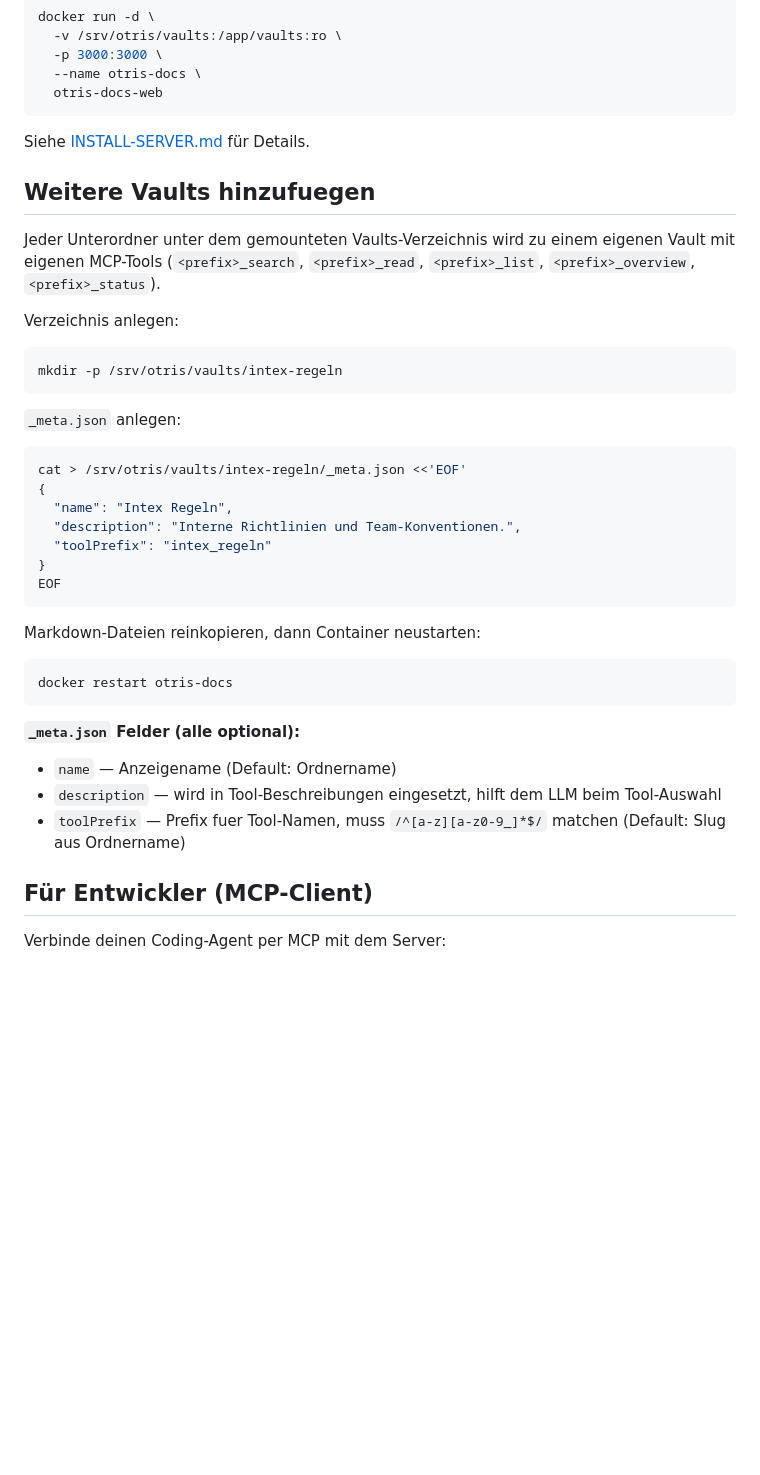
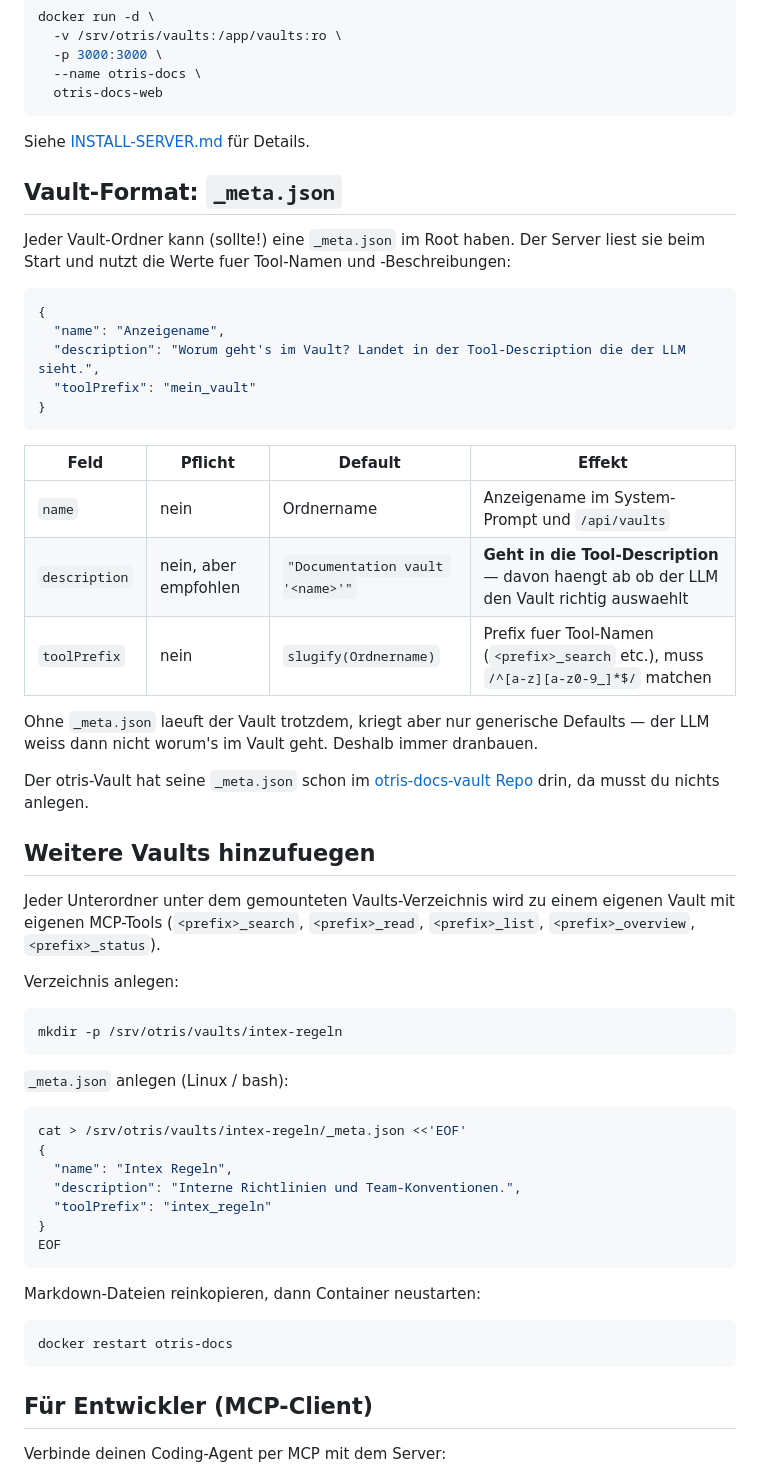
Before and after one commit to intexKluss/docsvault, a Markdown page: README.md, the part around the change. Rendered like a GitHub page; blank space fills up the shorter version.

Commit message:
Docs: dedicated _meta.json section in README

````diff
--- a/README.md
+++ b/README.md
@@ -46,6 +46,28 @@ docker run -d \
 
 Siehe [INSTALL-SERVER.md](INSTALL-SERVER.md) für Details.
 
+## Vault-Format: `_meta.json`
+
+Jeder Vault-Ordner kann (sollte!) eine `_meta.json` im Root haben. Der Server liest sie beim Start und nutzt die Werte fuer Tool-Namen und -Beschreibungen:
+
+```json
+{
+  "name": "Anzeigename",
+  "description": "Worum geht's im Vault? Landet in der Tool-Description die der LLM sieht.",
+  "toolPrefix": "mein_vault"
+}
+```
+
+| Feld | Pflicht | Default | Effekt |
+|---|---|---|---|
+| `name` | nein | Ordnername | Anzeigename im System-Prompt und `/api/vaults` |
+| `description` | nein, aber empfohlen | `"Documentation vault '<name>'"` | **Geht in die Tool-Description** — davon haengt ab ob der LLM den Vault richtig auswaehlt |
+| `toolPrefix` | nein | `slugify(Ordnername)` | Prefix fuer Tool-Namen (`<prefix>_search` etc.), muss `/^[a-z][a-z0-9_]*$/` matchen |
+
+Ohne `_meta.json` laeuft der Vault trotzdem, kriegt aber nur generische Defaults — der LLM weiss dann nicht worum's im Vault geht. Deshalb immer dranbauen.
+
+Der otris-Vault hat seine `_meta.json` schon im [otris-docs-vault Repo](https://github.com/intexKluss/otris-docs-vault) drin, da musst du nichts anlegen.
+
 ## Weitere Vaults hinzufuegen
 
 Jeder Unterordner unter dem gemounteten Vaults-Verzeichnis wird zu einem eigenen Vault mit eigenen MCP-Tools (`<prefix>_search`, `<prefix>_read`, `<prefix>_list`, `<prefix>_overview`, `<prefix>_status`).
@@ -56,7 +78,7 @@ Verzeichnis anlegen:
 mkdir -p /srv/otris/vaults/intex-regeln
 ```
 
-`_meta.json` anlegen:
+`_meta.json` anlegen (Linux / bash):
 
 ```bash
 cat > /srv/otris/vaults/intex-regeln/_meta.json <<'EOF'
@@ -73,11 +95,6 @@ Markdown-Dateien reinkopieren, dann Container neustarten:
 ```bash
 docker restart otris-docs
 ```
-
-**`_meta.json` Felder (alle optional):**
-- `name` — Anzeigename (Default: Ordnername)
-- `description` — wird in Tool-Beschreibungen eingesetzt, hilft dem LLM beim Tool-Auswahl
-- `toolPrefix` — Prefix fuer Tool-Namen, muss `/^[a-z][a-z0-9_]*$/` matchen (Default: Slug aus Ordnername)
 
 ## Für Entwickler (MCP-Client)
 
````
